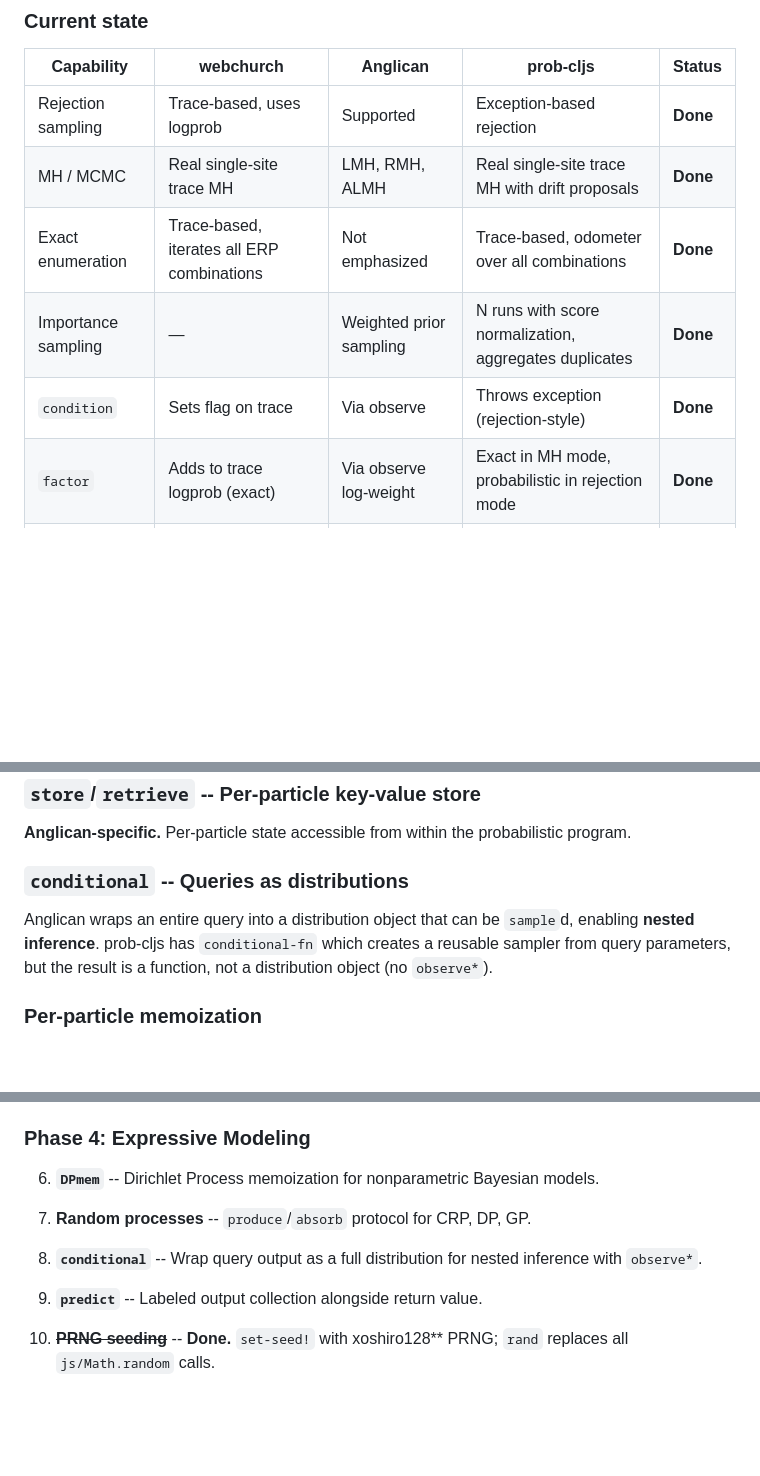
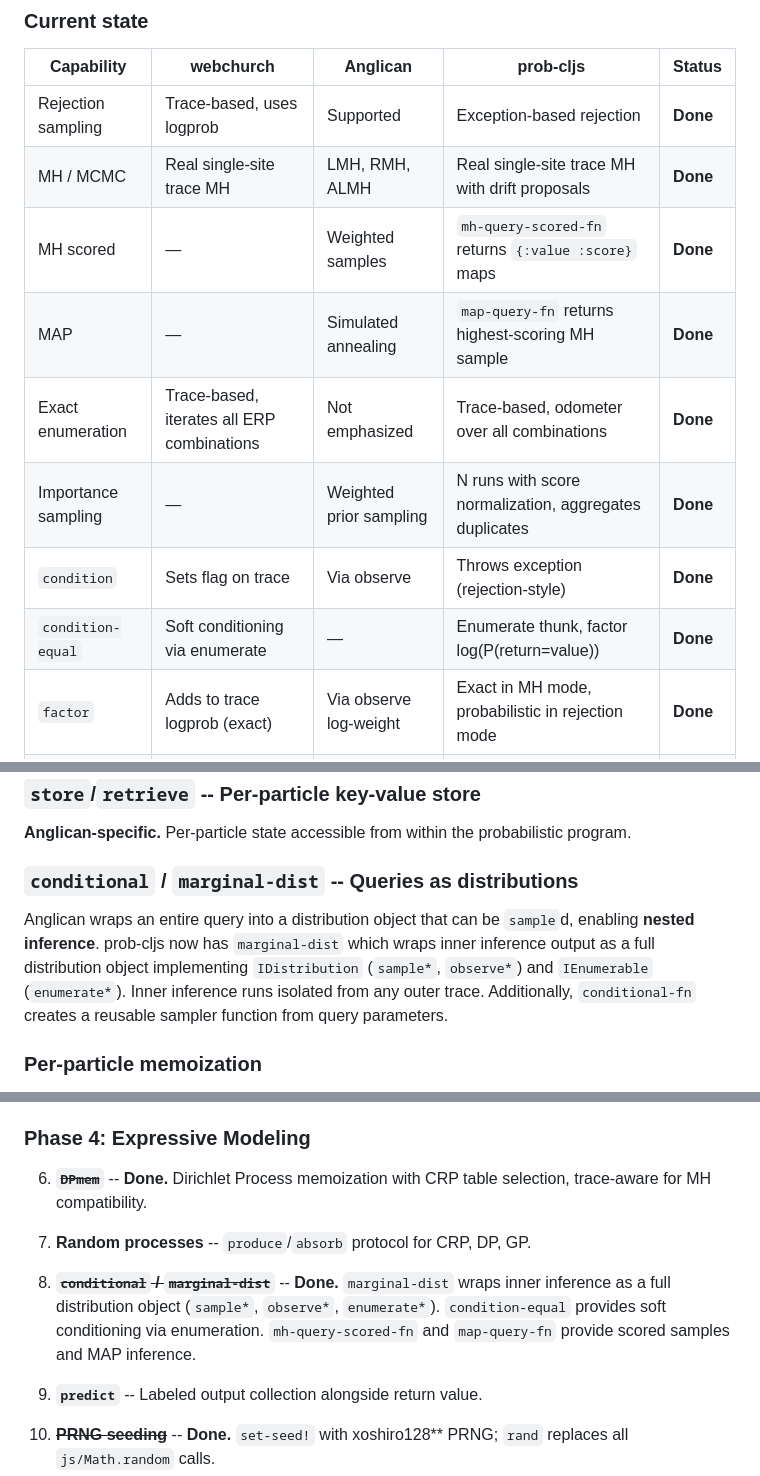
Before and after one commit to robert-johansson/prob-cljs, a Markdown page: GAPS.md, 3 parts joined by grey strips. Drawn GitHub-style; blank space fills up the shorter version.

```diff
--- a/GAPS.md
+++ b/GAPS.md
@@ -88,9 +88,12 @@ This works in both rejection mode (probabilistic rejection) and MH mode (exact s
 |---|---|---|---|---|
 | Rejection sampling | Trace-based, uses logprob | Supported | Exception-based rejection | **Done** |
 | MH / MCMC | Real single-site trace MH | LMH, RMH, ALMH | Real single-site trace MH with drift proposals | **Done** |
+| MH scored | — | Weighted samples | `mh-query-scored-fn` returns `{:value :score}` maps | **Done** |
+| MAP | — | Simulated annealing | `map-query-fn` returns highest-scoring MH sample | **Done** |
 | Exact enumeration | Trace-based, iterates all ERP combinations | Not emphasized | Trace-based, odometer over all combinations | **Done** |
 | Importance sampling | — | Weighted prior sampling | N runs with score normalization, aggregates duplicates | **Done** |
 | `condition` | Sets flag on trace | Via observe | Throws exception (rejection-style) | **Done** |
+| `condition-equal` | Soft conditioning via enumerate | — | Enumerate thunk, factor log(P(return=value)) | **Done** |
 | `factor` | Adds to trace logprob (exact) | Via observe log-weight | Exact in MH mode, probabilistic in rejection mode | **Done** |
 | `observe` | — | Via observe log-weight | Delegates to factor via dist protocol | **Done** |
 
@@ -181,9 +184,9 @@ prob-cljs has no random process abstraction.
 
 **Anglican-specific.** Per-particle state accessible from within the probabilistic program.
 
-### `conditional` -- Queries as distributions
+### `conditional` / `marginal-dist` -- Queries as distributions
 
-Anglican wraps an entire query into a distribution object that can be `sample`d, enabling **nested inference**. prob-cljs has `conditional-fn` which creates a reusable sampler from query parameters, but the result is a function, not a distribution object (no `observe*`).
+Anglican wraps an entire query into a distribution object that can be `sample`d, enabling **nested inference**. prob-cljs now has `marginal-dist` which wraps inner inference output as a full distribution object implementing `IDistribution` (`sample*`, `observe*`) and `IEnumerable` (`enumerate*`). Inner inference runs isolated from any outer trace. Additionally, `conditional-fn` creates a reusable sampler function from query parameters.
 
 ### Per-particle memoization
 
@@ -283,11 +286,11 @@ Anglican's `stat.cljc` provides functions for working with weighted samples. pro
 
 ### Phase 4: Expressive Modeling
 
-6. **`DPmem`** -- Dirichlet Process memoization for nonparametric Bayesian models.
+6. ~~**`DPmem`**~~ -- **Done.** Dirichlet Process memoization with CRP table selection, trace-aware for MH compatibility.
 
 7. **Random processes** -- `produce`/`absorb` protocol for CRP, DP, GP.
 
-8. **`conditional`** -- Wrap query output as a full distribution for nested inference with `observe*`.
+8. ~~**`conditional` / `marginal-dist`**~~ -- **Done.** `marginal-dist` wraps inner inference as a full distribution object (`sample*`, `observe*`, `enumerate*`). `condition-equal` provides soft conditioning via enumeration. `mh-query-scored-fn` and `map-query-fn` provide scored samples and MAP inference.
 
 9. **`predict`** -- Labeled output collection alongside return value.
 
```
Also changed, not shown: other parts of GAPS.md (+3 -3 lines), CLAUDE.md (+4 -5 lines).
